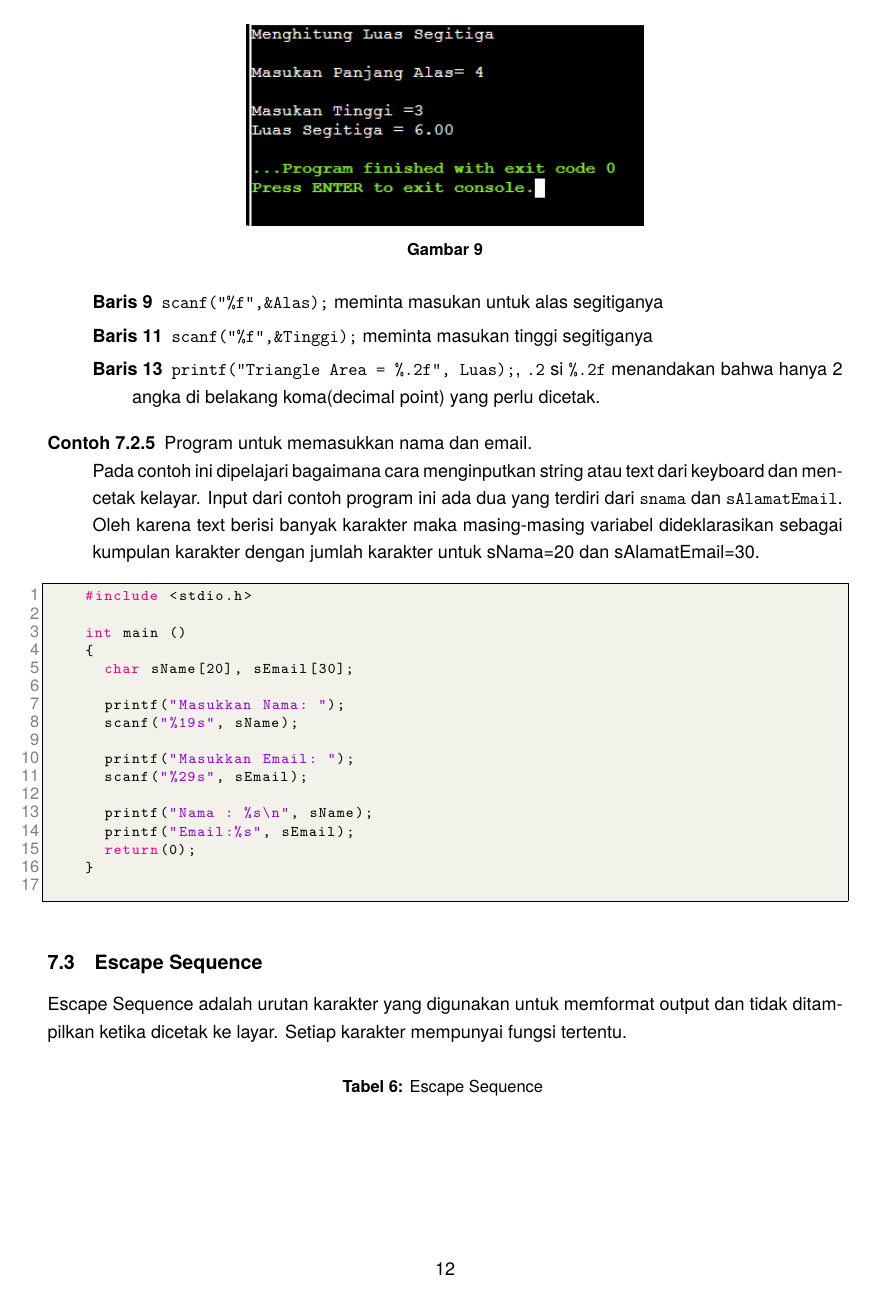
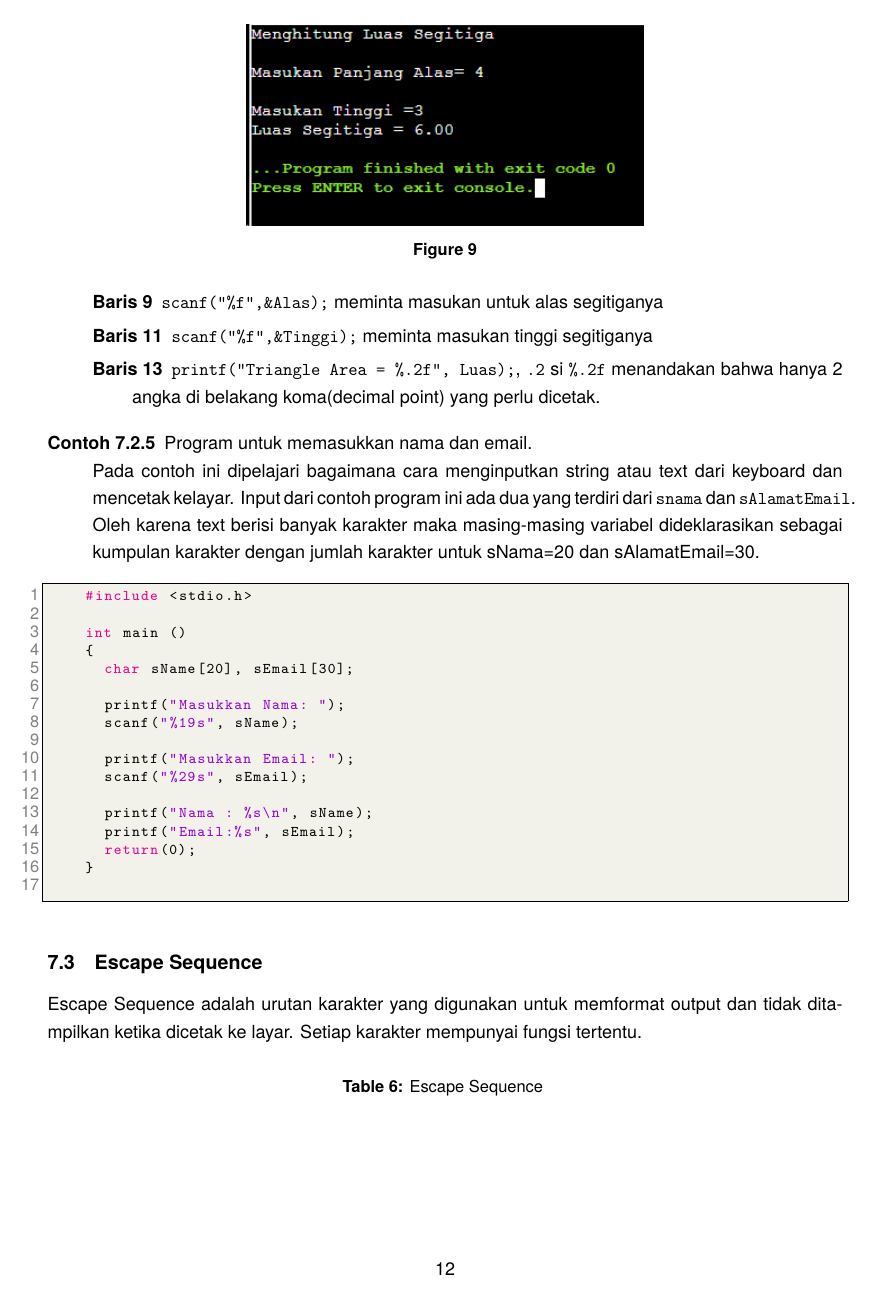
Before and after one commit to AAN-0100/modul-praktikum-dasprog, a LaTeX document (Cover/main.tex): page 13 of 15. Compiled offline with pdfLaTeX.

Commit message:
fix: babel error

```diff
--- a/Cover/main.tex
+++ b/Cover/main.tex
@@ -4,7 +4,7 @@
 \usepackage{amsmath}
 \usepackage{graphicx}
 \usepackage[font=small,labelfont=bf]{caption}
-\usepackage[bahasa]{babel}
+\usepackage[bahasa, english]{babel}
 \usepackage{float}
 \usepackage{verbatim}
 \usepackage{graphicx,tabularx,multirow}
```
Also changed, not shown: Cover/main.pdf, Cover/main.tex (2 more changed lines).
